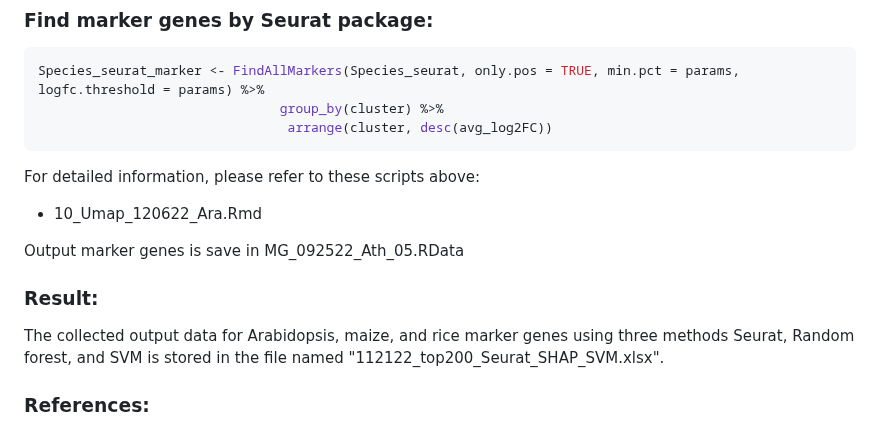
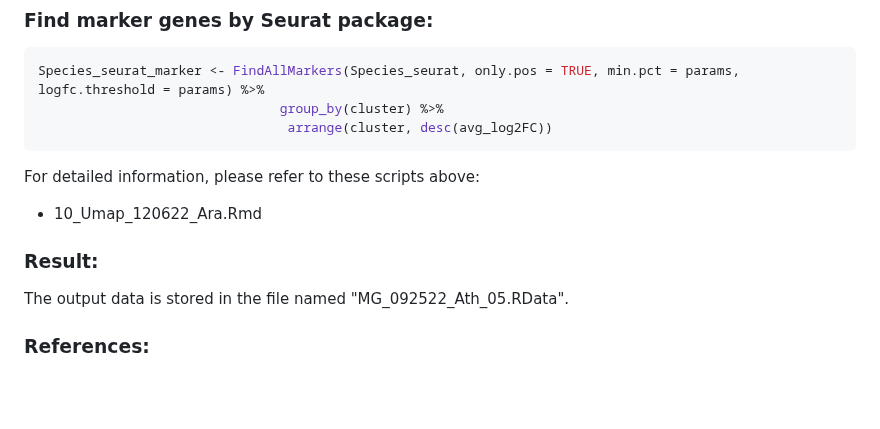
Before and after one commit to LiLabAtVT/OrthoMarkerGeneGroups, a Markdown page: Step1_FindMarkerGenes/readme.md, the part around the change. Drawn GitHub-style; blank space fills up the shorter version.

```diff
--- a/Step1_FindMarkerGenes/readme.md
+++ b/Step1_FindMarkerGenes/readme.md
@@ -58,10 +58,8 @@ Species_seurat_marker <- FindAllMarkers(Species_seurat, only.pos = TRUE, min.pct
 For detailed information, please refer to these scripts above:
 * 10_Umap_120622_Ara.Rmd
 
-Output marker genes is save in MG_092522_Ath_05.RData
-
 ### Result:
-The collected output data for Arabidopsis, maize, and rice marker genes using three methods Seurat, Random forest, and SVM is stored in the file named "112122_top200_Seurat_SHAP_SVM.xlsx".
+The output data is stored in the file named "MG_092522_Ath_05.RData".
 
 ### References:
 * Ryu, K. H., Huang, L., Kang, H. M., & Schiefelbein, J. (2019). Single-cell RNA sequencing resolves molecular relationships among individual plant cells. Plant physiology, 179(4), 1444-1456. </br>
```
